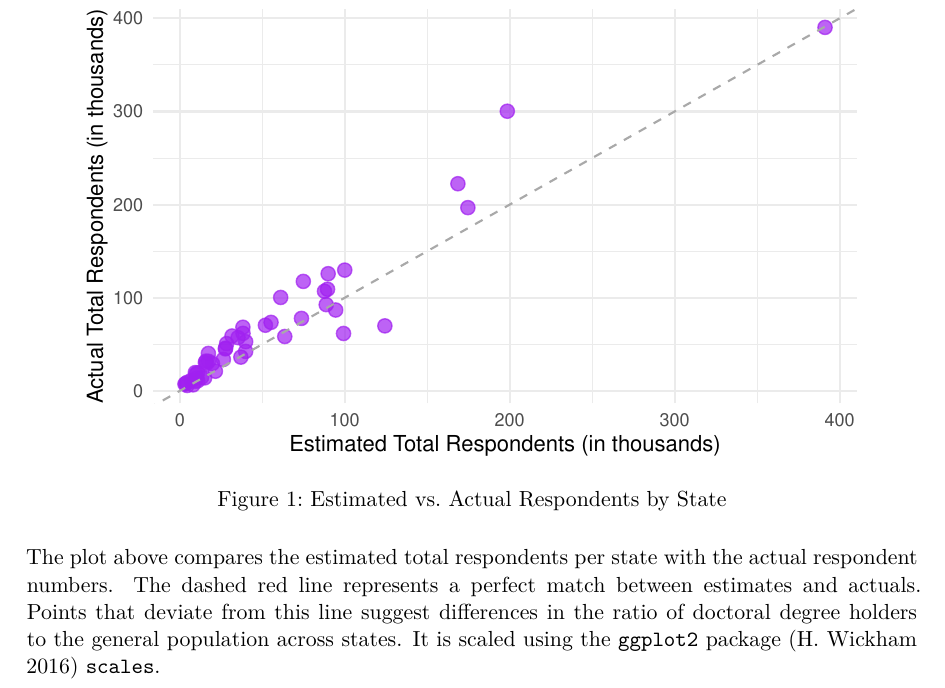
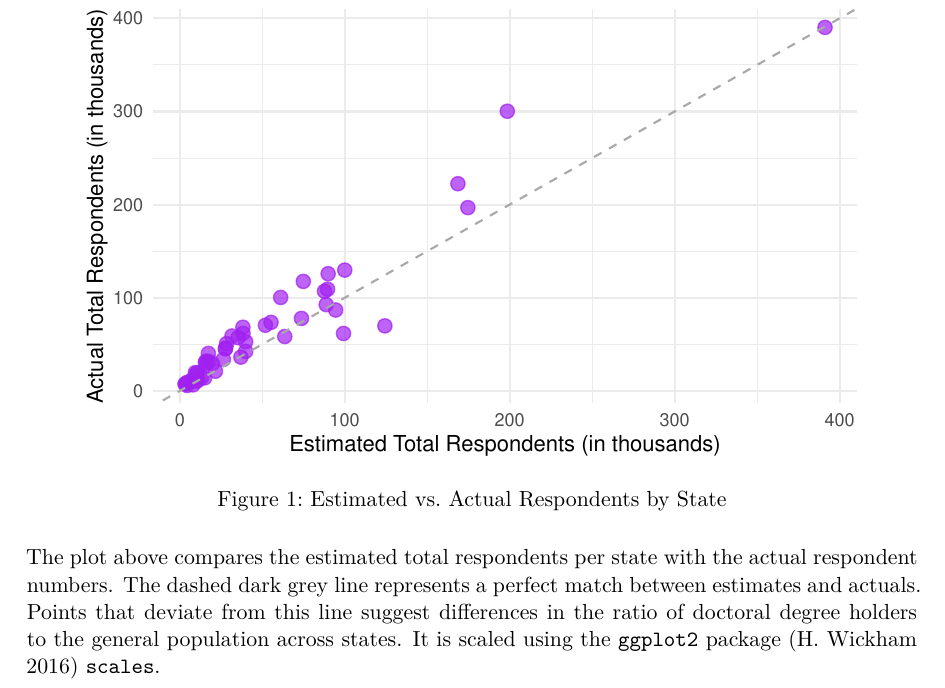
Before and after one commit to Jerryx2020/estimating_doctorates_per_state, a Quarto document (paper/paper.qmd): part of page 4 of 6, cut so that both start at the same text. The pictures show the output file paper/paper.pdf that the author committed with the source.

Commit message:
finished paper

````diff
--- a/paper/paper.qmd
+++ b/paper/paper.qmd
@@ -90,7 +90,7 @@ ggplot(estimated_data, aes(x = estimated_total, y = actual_total)) +
 
 ```
 
-The plot above compares the estimated total respondents per state with the actual respondent numbers. The dashed red line represents a perfect match between estimates and actuals. Points that deviate from this line suggest differences in the ratio of doctoral degree holders to the general population across states. It is scaled using the `ggplot2` package [@citeGgplot2] `scales`.
+The plot above compares the estimated total respondents per state with the actual respondent numbers. The dashed dark grey line represents a perfect match between estimates and actuals. Points that deviate from this line suggest differences in the ratio of doctoral degree holders to the general population across states. It is scaled using the `ggplot2` package [@citeGgplot2] `scales`.
 
 \newpage
 
````
Also changed, not shown: paper/paper.pdf.
